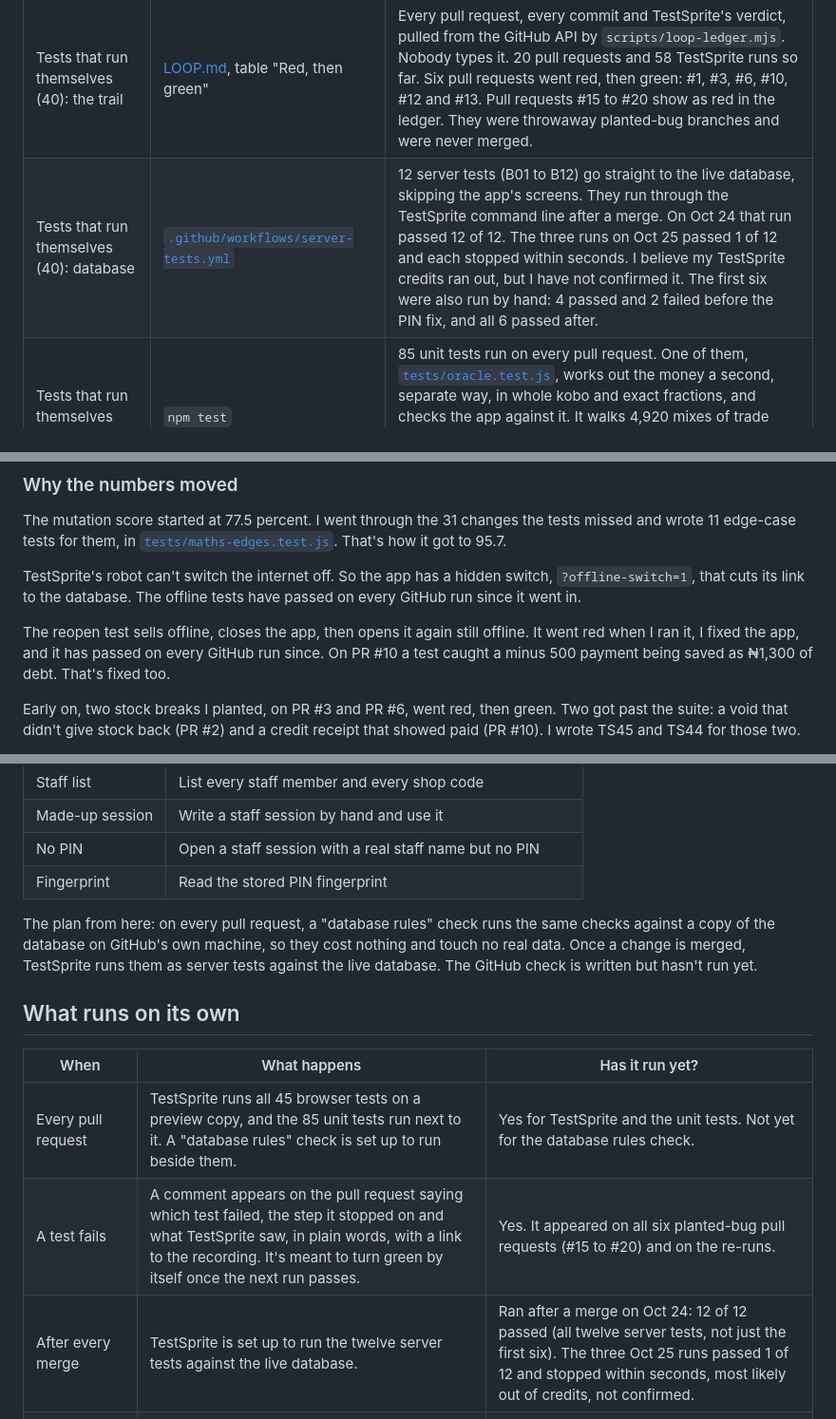
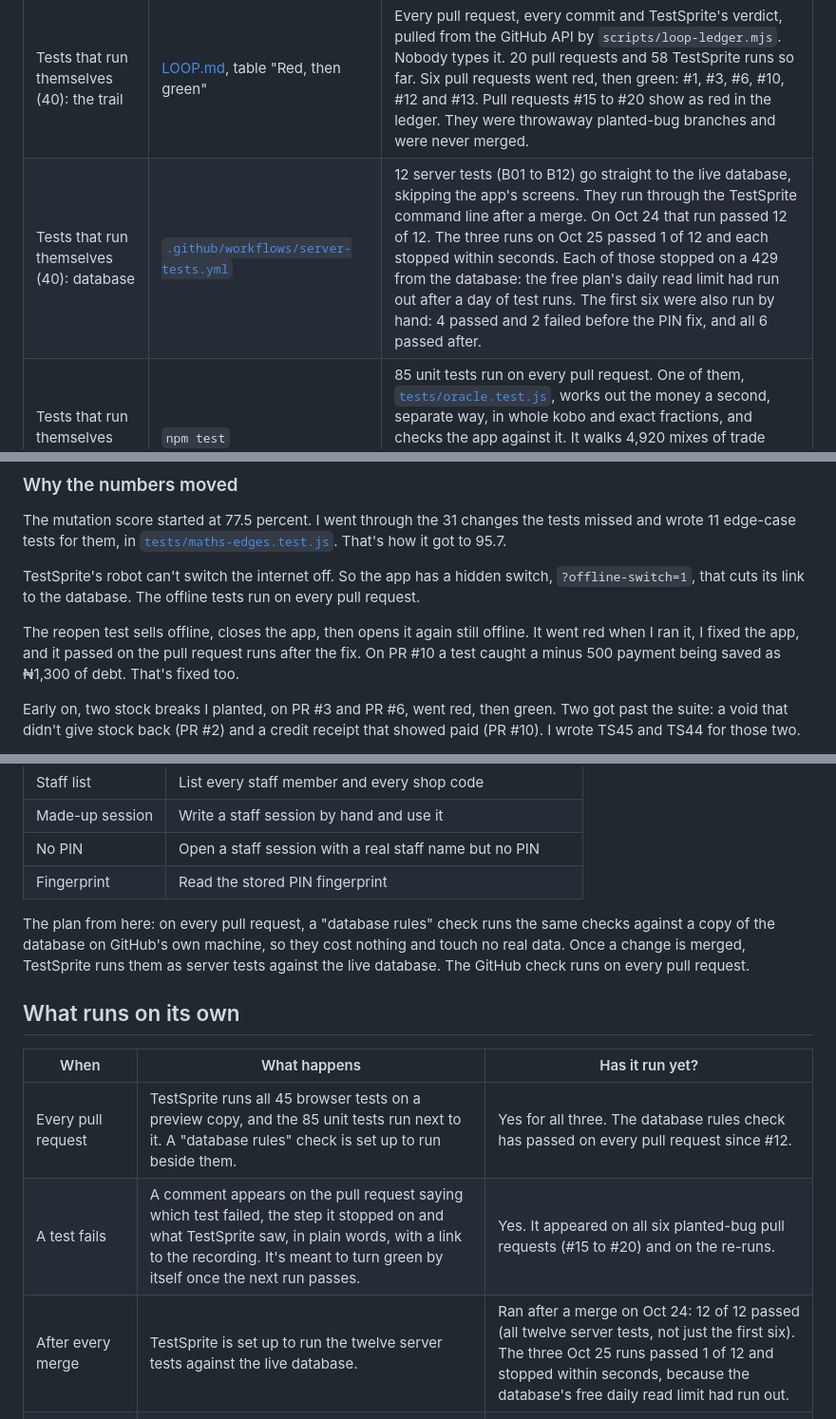
Before and after one commit to Sireadell/pricekeeper-demo, a Markdown page: README.md, 3 parts joined by grey strips. Shown at 95% size. Drawn GitHub-style.

Commit message:
Correct the README: video link, database check status, server test failure cause
Co-Authored-By: Claude Sonnet 5.5 <noreply@anthropic.com>

```diff
--- a/README.md
+++ b/README.md
@@ -23,5 +25,5 @@ Built for TestSprite Hackathon Season 4, Project Track.
 | Tests that run themselves (40): the trail | [LOOP.md](LOOP.md), table "Red, then green" | Every pull request, every commit and TestSprite's verdict, pulled from the GitHub API by `scripts/loop-ledger.mjs`. Nobody types it. 20 pull requests and 58 TestSprite runs so far. Six pull requests went red, then green: #1, #3, #6, #10, #12 and #13. Pull requests #15 to #20 show as red in the ledger. They were throwaway planted-bug branches and were never merged. |
-| Tests that run themselves (40): database | [`.github/workflows/server-tests.yml`](.github/workflows/server-tests.yml) | 12 server tests (B01 to B12) go straight to the live database, skipping the app's screens. They run through the TestSprite command line after a merge. On Oct 24 that run passed 12 of 12. The three runs on Oct 25 passed 1 of 12 and each stopped within seconds. I believe my TestSprite credits ran out, but I have not confirmed it. The first six were also run by hand: 4 passed and 2 failed before the PIN fix, and all 6 passed after. |
+| Tests that run themselves (40): database | [`.github/workflows/server-tests.yml`](.github/workflows/server-tests.yml) | 12 server tests (B01 to B12) go straight to the live database, skipping the app's screens. They run through the TestSprite command line after a merge. On Oct 24 that run passed 12 of 12. The three runs on Oct 25 passed 1 of 12 and each stopped within seconds. Each of those stopped on a 429 from the database: the free plan's daily read limit had run out after a day of test runs. The first six were also run by hand: 4 passed and 2 failed before the PIN fix, and all 6 passed after. |
 | Tests that run themselves (40): maths | `npm test` | 85 unit tests run on every pull request. One of them, [`tests/oracle.test.js`](tests/oracle.test.js), works out the money a second, separate way, in whole kobo and exact fractions, and checks the app against it. It walks 4,920 mixes of trade totals and payment lists (payments, refunds, removed payments), 320 average-cost cases and 40 stock-conversion cases. All agree with the app. |
 | How good the tests are | `node scripts/mutation.mjs` | It makes 138 one-change versions of the three money-maths files and checks the tests notice. They catch 132, which is 95.7 percent. The 6 left can't change any result. Saved in [docs/mutation.json](docs/mutation.json). |
 | Innovation (20) | [`tests/offline-model.test.js`](tests/offline-model.test.js) | Thousands of made-up shop days, the same ones every run, checked against a plain hand-written version of the rules: what stays on screen offline, what a sale still owes, where a customer's payment goes, and average cost. |
@@ -31,9 +33,9 @@ Built for TestSprite Hackathon Season 4, Project Track.
 
 The mutation score started at 77.5 percent. I went through the 31 changes the tests missed and wrote 11 edge-case tests for them, in [`tests/maths-edges.test.js`](tests/maths-edges.test.js). That's how it got to 95.7.
 
-TestSprite's robot can't switch the internet off. So the app has a hidden switch, `?offline-switch=1`, that cuts its link to the database. The offline tests have passed on every GitHub run since it went in.
+TestSprite's robot can't switch the internet off. So the app has a hidden switch, `?offline-switch=1`, that cuts its link to the database. The offline tests run on every pull request.
 
-The reopen test sells offline, closes the app, then opens it again still offline. It went red when I ran it, I fixed the app, and it has passed on every GitHub run since. On PR #10 a test caught a minus 500 payment being saved as ₦1,300 of debt. That's fixed too.
+The reopen test sells offline, closes the app, then opens it again still offline. It went red when I ran it, I fixed the app, and it passed on the pull request runs after the fix. On PR #10 a test caught a minus 500 payment being saved as ₦1,300 of debt. That's fixed too.
 
 Early on, two stock breaks I planted, on PR #3 and PR #6, went red, then green. Two got past the suite: a void that didn't give stock back (PR #2) and a credit receipt that showed paid (PR #10). I wrote TS45 and TS44 for those two.
 
@@ -154,15 +156,15 @@ The browser tests see the app the way a cashier does. These checks skip the page
 | No PIN | Open a staff session with a real staff name but no PIN |
 | Fingerprint | Read the stored PIN fingerprint |
 
-The plan from here: on every pull request, a "database rules" check runs the same checks against a copy of the database on GitHub's own machine, so they cost nothing and touch no real data. Once a change is merged, TestSprite runs them as server tests against the live database. The GitHub check is written but hasn't run yet.
+The plan from here: on every pull request, a "database rules" check runs the same checks against a copy of the database on GitHub's own machine, so they cost nothing and touch no real data. Once a change is merged, TestSprite runs them as server tests against the live database. The GitHub check runs on every pull request.
 
 ## What runs on its own
 
 | When | What happens | Has it run yet? |
 |---|---|---|
-| Every pull request | TestSprite runs all 45 browser tests on a preview copy, and the 85 unit tests run next to it. A "database rules" check is set up to run beside them. | Yes for TestSprite and the unit tests. Not yet for the database rules check. |
+| Every pull request | TestSprite runs all 45 browser tests on a preview copy, and the 85 unit tests run next to it. A "database rules" check is set up to run beside them. | Yes for all three. The database rules check has passed on every pull request since #12. |
 | A test fails | A comment appears on the pull request saying which test failed, the step it stopped on and what TestSprite saw, in plain words, with a link to the recording. It's meant to turn green by itself once the next run passes. | Yes. It appeared on all six planted-bug pull requests (#15 to #20) and on the re-runs. |
-| After every merge | TestSprite is set up to run the twelve server tests against the live database. | Ran after a merge on Oct 24: 12 of 12 passed (all twelve server tests, not just the first six). The three Oct 25 runs passed 1 of 12 and stopped within seconds, most likely out of credits, not confirmed. |
+| After every merge | TestSprite is set up to run the twelve server tests against the live database. | Ran after a merge on Oct 24: 12 of 12 passed (all twelve server tests, not just the first six). The three Oct 25 runs passed 1 of 12 and stopped within seconds, because the database's free daily read limit had run out. |
 | Every morning, 8:30 am Lagos time | Three browser tests are set to run on the live site: the offline banner, the offline sale and the wrong PIN. The no-PIN server test runs with them. If one fails, an issue opens on GitHub by itself. | Built. It has run three times and failed each time, and the failure opened an issue as designed. Last run: 1 of 3 browser tests passed, 2 blocked by out-of-date saved scripts, and the server test hit a quota error. Not working yet. |
 | On a red pull request, if I ask | I add the label `self-fix`. Claude Code reads the failure notes and changes the app to fix it. It isn't allowed to touch the tests or the workflows. The change goes back on the same pull request, TestSprite tests it again, and I read it before I merge. | Built, has not run yet |
 
```
Also changed, not shown: other parts of README.md (+8 -6 lines), PROOF.md (+1 -1 lines).
